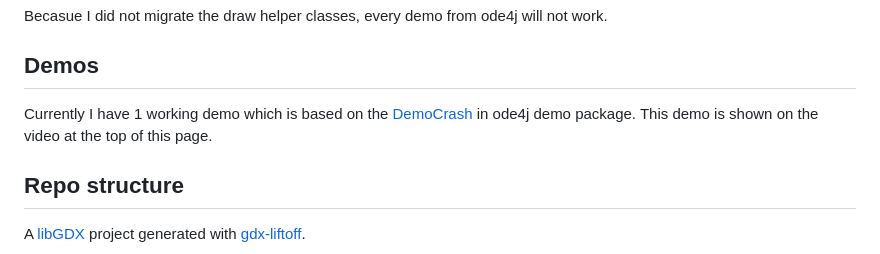
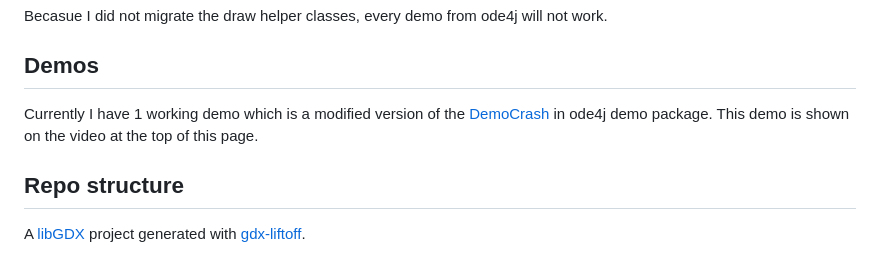
Before and after one commit to antzGames/gdx-ode4j-examples, a Markdown page: README.md, the part around the change. Rendered like a GitHub page.

```diff
--- a/README.md
+++ b/README.md
@@ -38,7 +38,7 @@ Becasue I did not migrate the draw helper classes, every demo from ode4j will no
 
 ## Demos
 
-Currently I have 1 working demo which is based on the [DemoCrash](https://github.com/tzaeschke/ode4j/blob/master/demo/src/main/java/org/ode4j/demo/DemoCrash.java) in ode4j demo package.  This demo is shown on the video at the top of this page.
+Currently I have 1 working demo which is a modified version of the [DemoCrash](https://github.com/tzaeschke/ode4j/blob/master/demo/src/main/java/org/ode4j/demo/DemoCrash.java) in ode4j demo package.  This demo is shown on the video at the top of this page.
 
 ## Repo structure
 
```
